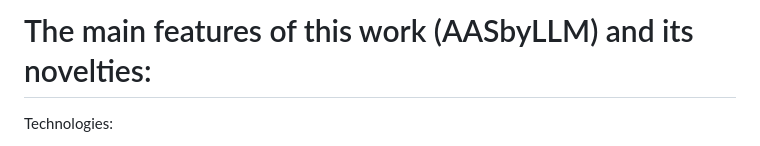
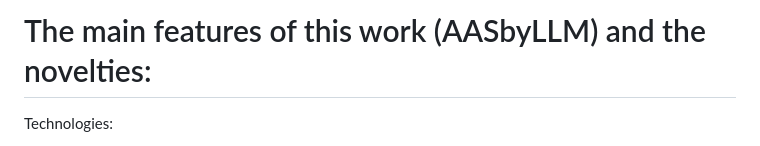
Before and after one commit to YuchenXia/AASbyLLM, a Markdown page: related_works/README.md, the part around the change. Drawn GitHub-style.

```diff
--- a/related_works/README.md
+++ b/related_works/README.md
@@ -1,4 +1,4 @@
-# The main features of this work (AASbyLLM) and its novelties:
+# The main features of this work (AASbyLLM) and the novelties:
 Technologies:
 - First research prototype applying **generative LLM** for generating AAS
 - Generative LLM (**inferencing**) and embedding LLM (**similarity search**)
```
